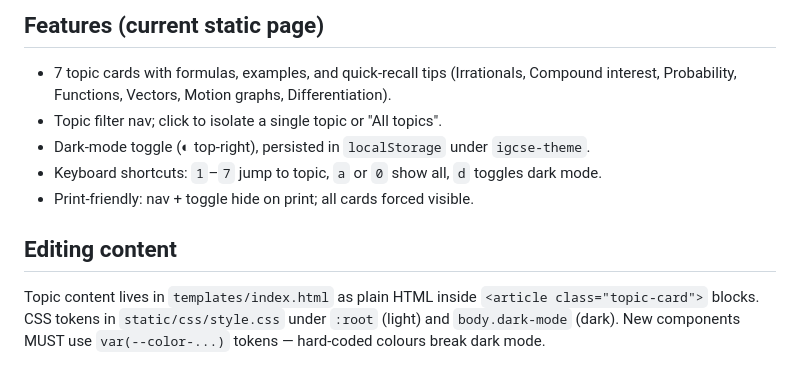
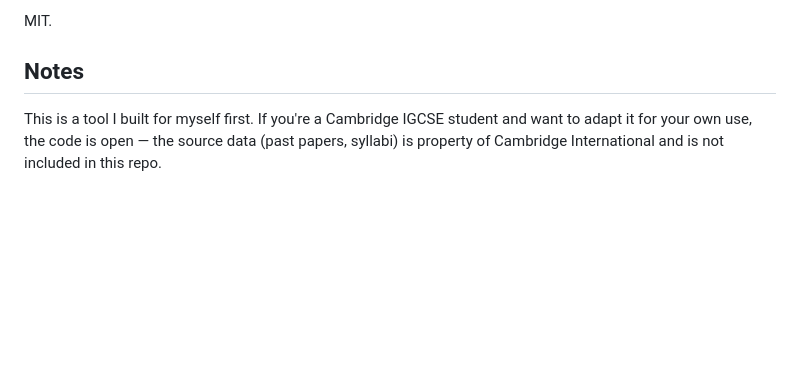
Before and after one commit to Cyberfilo/Smart-igcse-platform, a Markdown page: README.md, the part around one of its changes. Rendered like a GitHub page; blank space fills up the shorter version.

Commit message:
Add comprehensive README

```diff
--- a/README.md
+++ b/README.md
@@ -56,12 +80,6 @@ Smart-igcse-platform/
 
-## Features (current static page)
+MIT.
 
-- 7 topic cards with formulas, examples, and quick-recall tips (Irrationals, Compound interest, Probability, Functions, Vectors, Motion graphs, Differentiation).
-- Topic filter nav; click to isolate a single topic or "All topics".
-- Dark-mode toggle (◐ top-right), persisted in `localStorage` under `igcse-theme`.
-- Keyboard shortcuts: `1`–`7` jump to topic, `a` or `0` show all, `d` toggles dark mode.
-- Print-friendly: nav + toggle hide on print; all cards forced visible.
+## Notes
 
-## Editing content
-
-Topic content lives in `templates/index.html` as plain HTML inside `<article class="topic-card">` blocks. CSS tokens in `static/css/style.css` under `:root` (light) and `body.dark-mode` (dark). New components MUST use `var(--color-...)` tokens — hard-coded colours break dark mode.
+This is a tool I built for myself first. If you're a Cambridge IGCSE student and want to adapt it for your own use, the code is open — the source data (past papers, syllabi) is property of Cambridge International and is not included in this repo.
```
Also changed, not shown: other parts of README.md (+63 -39 lines).
